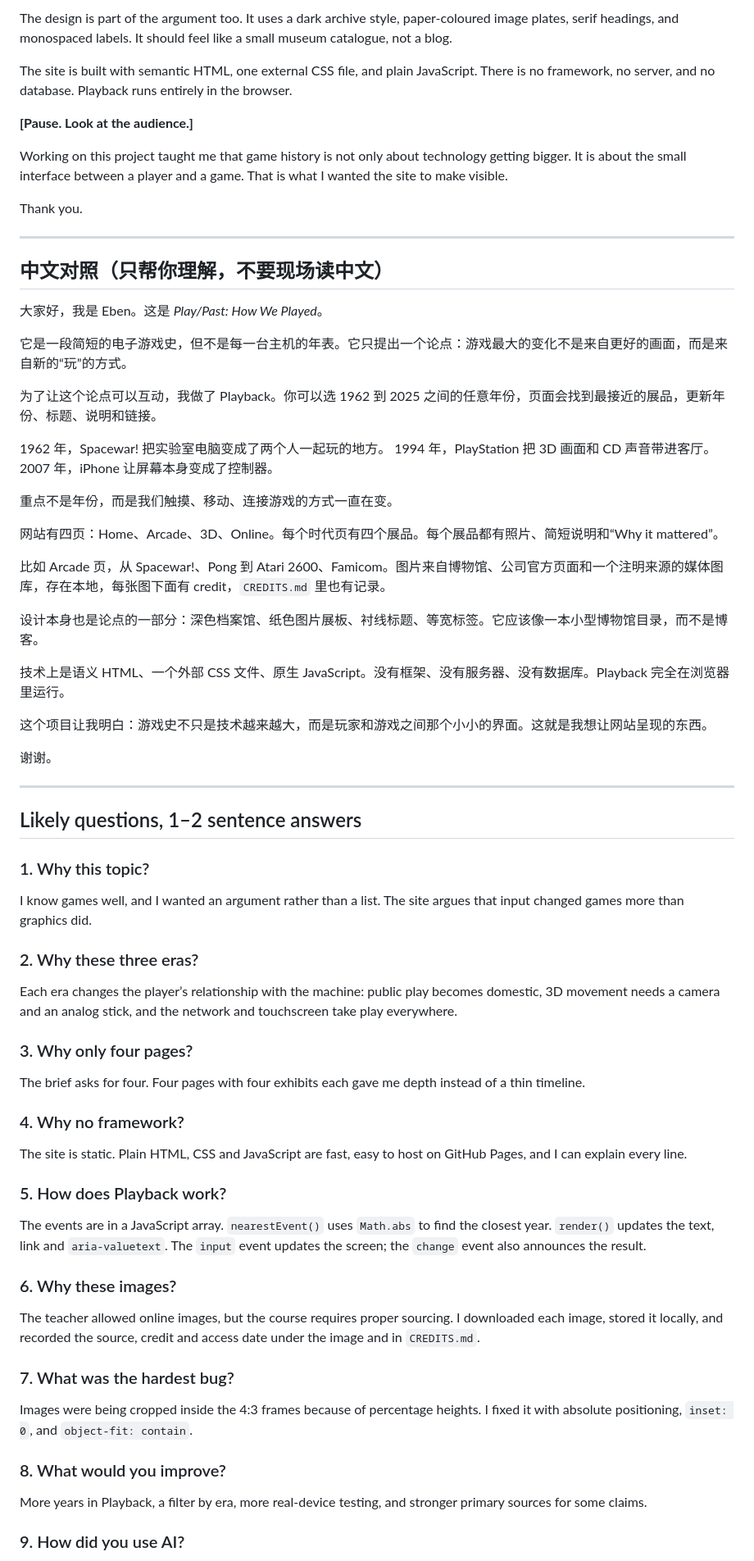
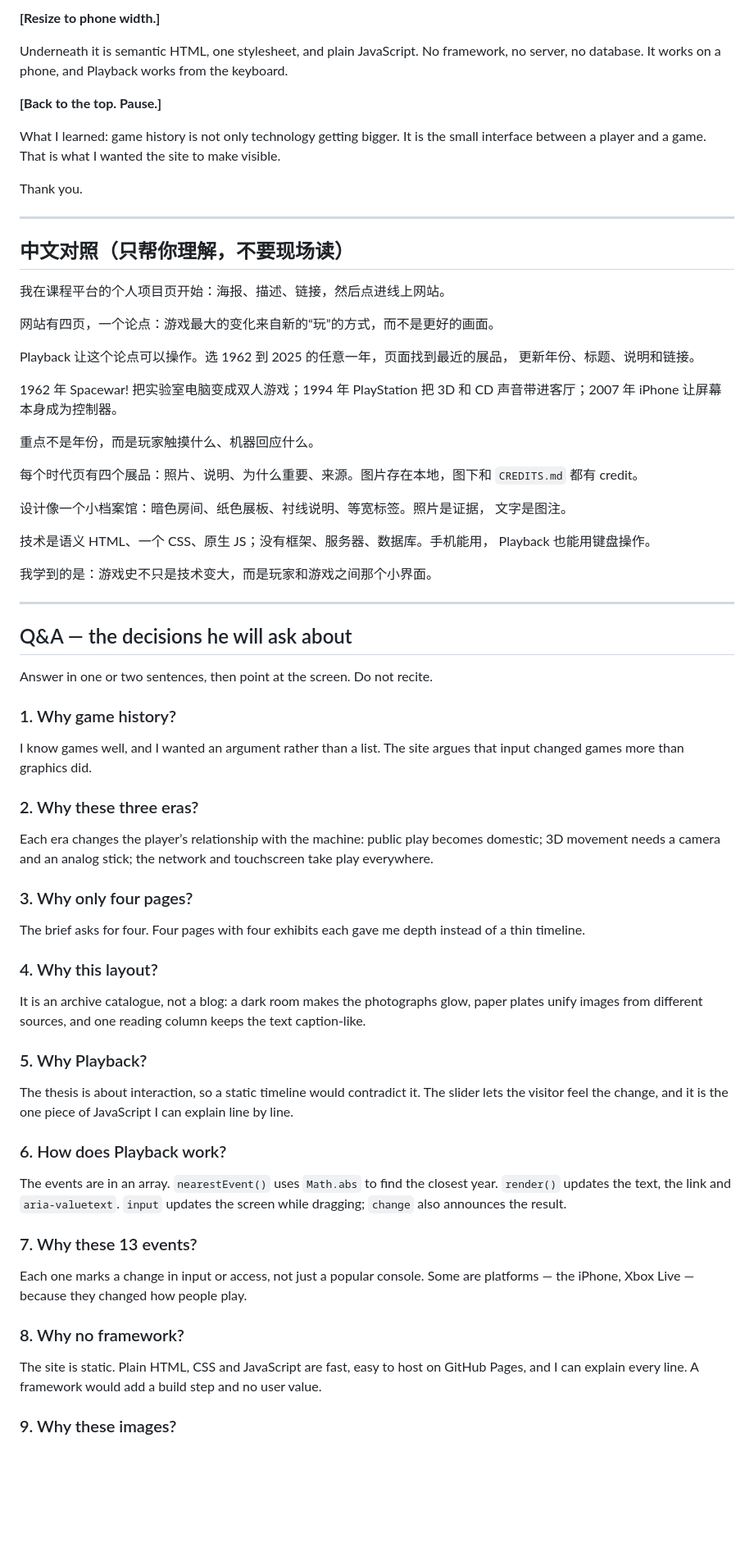
Before and after one commit to EbenLuo/work, a Markdown page: PRESENTATION.md, the part around one of its changes. Shown at 82% size. Rendered like a GitHub page; blank space fills up the shorter version.

Commit message:
Update presentation notes for five-minute live format

```diff
--- a/PRESENTATION.md
+++ b/PRESENTATION.md
@@ -59,77 +87,95 @@ For example, the Arcade page moves from Spacewar! and Pong to the Atari 2600 and
 
-The design is part of the argument too. It uses a dark archive style, paper-coloured image plates, serif headings, and monospaced labels. It should feel like a small museum catalogue, not a blog.
+**[Resize to phone width.]**
 
-The site is built with semantic HTML, one external CSS file, and plain JavaScript. There is no framework, no server, and no database. Playback runs entirely in the browser.
+Underneath it is semantic HTML, one stylesheet, and plain JavaScript. No
+framework, no server, no database. It works on a phone, and Playback works from
+the keyboard.
 
-**[Pause. Look at the audience.]**
+**[Back to the top. Pause.]**
 
-Working on this project taught me that game history is not only about technology getting bigger. It is about the small interface between a player and a game. That is what I wanted the site to make visible.
+What I learned: game history is not only technology getting bigger. It is the
+small interface between a player and a game. That is what I wanted the site to
+make visible.
 
 Thank you.
 
 ---
 
-## 中文对照（只帮你理解，不要现场读中文）
+## 中文对照（只帮你理解，不要现场读）
 
-大家好，我是 Eben。这是 *Play/Past: How We Played*。
+我在课程平台的个人项目页开始：海报、描述、链接，然后点进线上网站。
 
-它是一段简短的电子游戏史，但不是每一台主机的年表。它只提出一个论点：游戏最大的变化不是来自更好的画面，而是来自新的“玩”的方式。
+网站有四页，一个论点：游戏最大的变化来自新的“玩”的方式，而不是更好的画面。
 
-为了让这个论点可以互动，我做了 Playback。你可以选 1962 到 2025 之间的任意年份，页面会找到最接近的展品，更新年份、标题、说明和链接。
+Playback 让这个论点可以操作。选 1962 到 2025 的任意一年，页面找到最近的展品，
+更新年份、标题、说明和链接。
 
-1962 年，Spacewar! 把实验室电脑变成了两个人一起玩的地方。
-1994 年，PlayStation 把 3D 画面和 CD 声音带进客厅。
-2007 年，iPhone 让屏幕本身变成了控制器。
+1962 年 Spacewar! 把实验室电脑变成双人游戏；1994 年 PlayStation 把 3D 和 CD
+声音带进客厅；2007 年 iPhone 让屏幕本身成为控制器。
 
-重点不是年份，而是我们触摸、移动、连接游戏的方式一直在变。
+重点不是年份，而是玩家触摸什么、机器回应什么。
 
-网站有四页：Home、Arcade、3D、Online。每个时代页有四个展品。每个展品都有照片、简短说明和“Why it mattered”。
+每个时代页有四个展品：照片、说明、为什么重要、来源。图片存在本地，图下和
+`CREDITS.md` 都有 credit。
 
-比如 Arcade 页，从 Spacewar!、Pong 到 Atari 2600、Famicom。图片来自博物馆、公司官方页面和一个注明来源的媒体图库，存在本地，每张图下面有 credit，`CREDITS.md` 里也有记录。
+设计像一个小档案馆：暗色房间、纸色展板、衬线说明、等宽标签。照片是证据，
+文字是图注。
 
-设计本身也是论点的一部分：深色档案馆、纸色图片展板、衬线标题、等宽标签。它应该像一本小型博物馆目录，而不是博客。
+技术是语义 HTML、一个 CSS、原生 JS；没有框架、服务器、数据库。手机能用，
+Playback 也能用键盘操作。
 
-技术上是语义 HTML、一个外部 CSS 文件、原生 JavaScript。没有框架、没有服务器、没有数据库。Playback 完全在浏览器里运行。
-
-这个项目让我明白：游戏史不只是技术越来越大，而是玩家和游戏之间那个小小的界面。这就是我想让网站呈现的东西。
-
-谢谢。
+我学到的是：游戏史不只是技术变大，而是玩家和游戏之间那个小界面。
 
 ---
 
-## Likely questions, 1–2 sentence answers
+## Q&A — the decisions he will ask about
 
-### 1. Why this topic?
+Answer in one or two sentences, then point at the screen. Do not recite.
 
-I know games well, and I wanted an argument rather than a list. The site argues that input changed games more than graphics did.
+### 1. Why game history?
+
+I know games well, and I wanted an argument rather than a list. The site argues
+that input changed games more than graphics did.
 
 ### 2. Why these three eras?
 
-Each era changes the player’s relationship with the machine: public play becomes domestic, 3D movement needs a camera and an analog stick, and the network and touchscreen take play everywhere.
+Each era changes the player’s relationship with the machine: public play becomes
+domestic; 3D movement needs a camera and an analog stick; the network and
+touchscreen take play everywhere.
 
 ### 3. Why only four pages?
 
-The brief asks for four. Four pages with four exhibits each gave me depth instead of a thin timeline.
+The brief asks for four. Four pages with four exhibits each gave me depth instead
+of a thin timeline.
 
-### 4. Why no framework?
+### 4. Why this layout?
 
-The site is static. Plain HTML, CSS and JavaScript are fast, easy to host on GitHub Pages, and I can explain every line.
+It is an archive catalogue, not a blog: a dark room makes the photographs glow,
+paper plates unify images from different sources, and one reading column keeps
+the text caption-like.
 
-### 5. How does Playback work?
+### 5. Why Playback?
 
-The events are in a JavaScript array. `nearestEvent()` uses `Math.abs` to find the closest year. `render()` updates the text, link and `aria-valuetext`. The `input` event updates the screen; the `change` event also announces the result.
+The thesis is about interaction, so a static timeline would contradict it. The
+slider lets the visitor feel the change, and it is the one piece of JavaScript I
+can explain line by line.
 
-### 6. Why these images?
+### 6. How does Playback work?
 
-The teacher allowed online images, but the course requires proper sourcing. I downloaded each image, stored it locally, and recorded the source, credit and access date under the image and in `CREDITS.md`.
+The events are in an array. `nearestEvent()` uses `Math.abs` to find the closest
+year. `render()` updates the text, the link and `aria-valuetext`. `input` updates
+the screen while dragging; `change` also announces the result.
 
-### 7. What was the hardest bug?
+### 7. Why these 13 events?
 
-Images were being cropped inside the 4:3 frames because of percentage heights. I fixed it with absolute positioning, `inset: 0`, and `object-fit: contain`.
+Each one marks a change in input or access, not just a popular console. Some are
+platforms — the iPhone, Xbox Live — because they changed how people play.
 
-### 8. What would you improve?
+### 8. Why no framework?
 
-More years in Playback, a filter by era, more real-device testing, and stronger primary sources for some claims.
+The site is static. Plain HTML, CSS and JavaScript are fast, easy to host on
+GitHub Pages, and I can explain every line. A framework would add a build step
+and no user value.
 
-### 9. How did you use AI?
+### 9. Why these images?
 
```
Also changed, not shown: other parts of PRESENTATION.md (+110 -40 lines).
